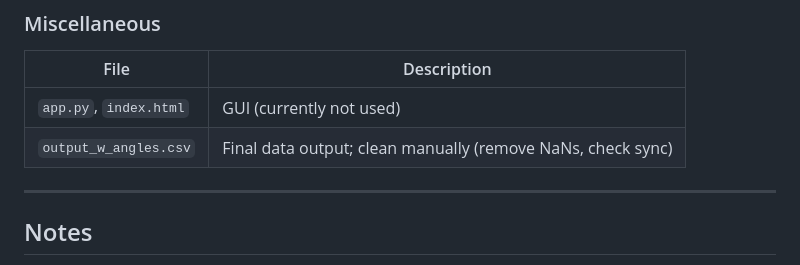
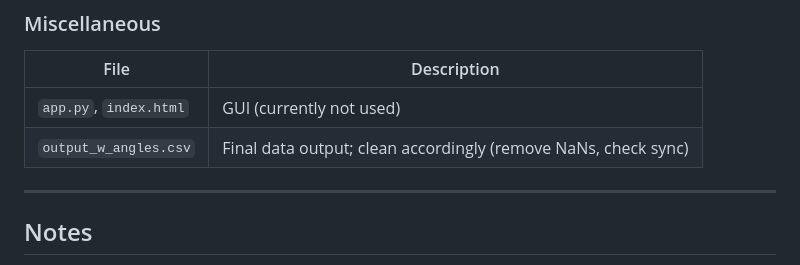
Before and after one commit to garyduu901/i2ris_data_driven_control, a Markdown page: README.md, the part around the change. Rendered like a GitHub page.

```diff
--- a/README.md
+++ b/README.md
@@ -177,7 +177,7 @@ Make sure paths are adjusted relative to your main folder.
 | File                   | Description                                                 |
 | ---------------------- | ----------------------------------------------------------- |
 | `app.py`, `index.html` | GUI (currently not used)                                    |
-| `output_w_angles.csv`  | Final data output; clean manually (remove NaNs, check sync) |
+| `output_w_angles.csv`  | Final data output; clean accordingly (remove NaNs, check sync) |
 
 ---
 
```
